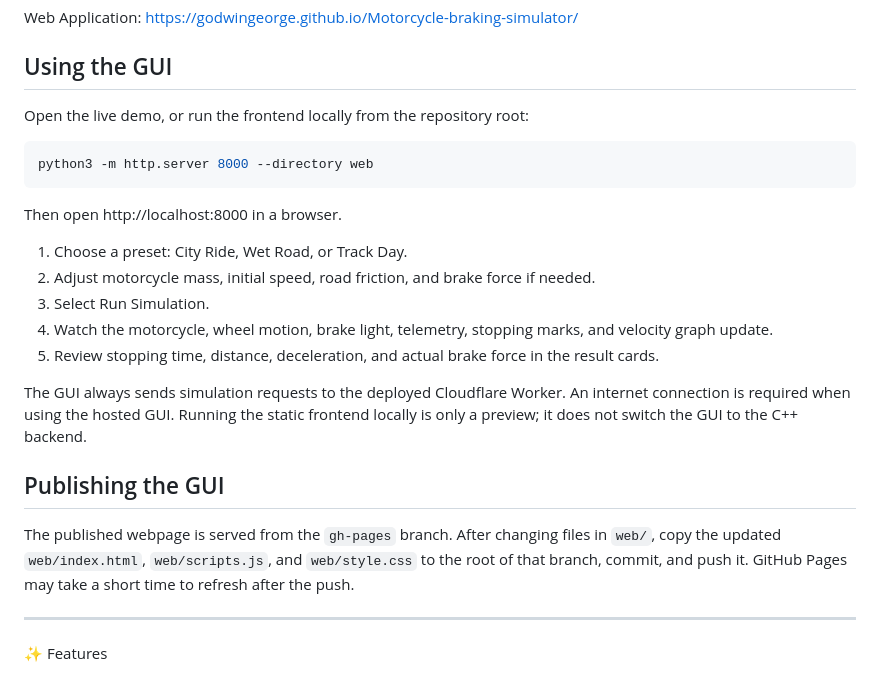
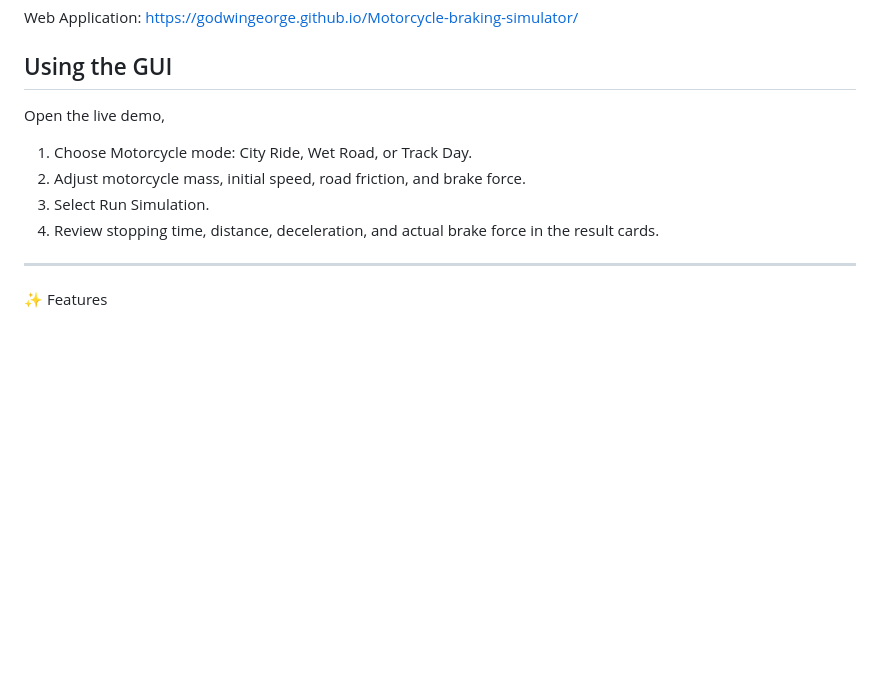
Before and after one commit to GodwinGeorge/Motorcycle-braking-simulator, a Markdown page: README.md, the part around the change. GitHub-like rendering; blank space fills up the shorter version.

Commit message:
Updates
On readme

````diff
--- a/README.md
+++ b/README.md
@@ -14,28 +14,11 @@ https://godwingeorge.github.io/Motorcycle-braking-simulator/
 
 ## Using the GUI
 
-Open the live demo, or run the frontend locally from the repository root:
-
-```bash
-python3 -m http.server 8000 --directory web
-```
-
-Then open http://localhost:8000 in a browser.
-
-1. Choose a preset: City Ride, Wet Road, or Track Day.
-2. Adjust motorcycle mass, initial speed, road friction, and brake force if needed.
+Open the live demo,
+1. Choose Motorcycle mode: City Ride, Wet Road, or Track Day.
+2. Adjust motorcycle mass, initial speed, road friction, and brake force.
 3. Select Run Simulation.
-4. Watch the motorcycle, wheel motion, brake light, telemetry, stopping marks, and velocity graph update.
-5. Review stopping time, distance, deceleration, and actual brake force in the result cards.
-
-The GUI always sends simulation requests to the deployed Cloudflare Worker. An internet connection is required when using the hosted GUI. Running the static frontend locally is only a preview; it does not switch the GUI to the C++ backend.
-
-
-## Publishing the GUI
-
-The published webpage is served from the `gh-pages` branch. After changing files in `web/`, copy the updated `web/index.html`, `web/scripts.js`, and `web/style.css` to the root of that branch, commit, and push it. GitHub Pages may take a short time to refresh after the push.
-
-
+4. Review stopping time, distance, deceleration, and actual brake force in the result cards.
 
 ---
 
````
